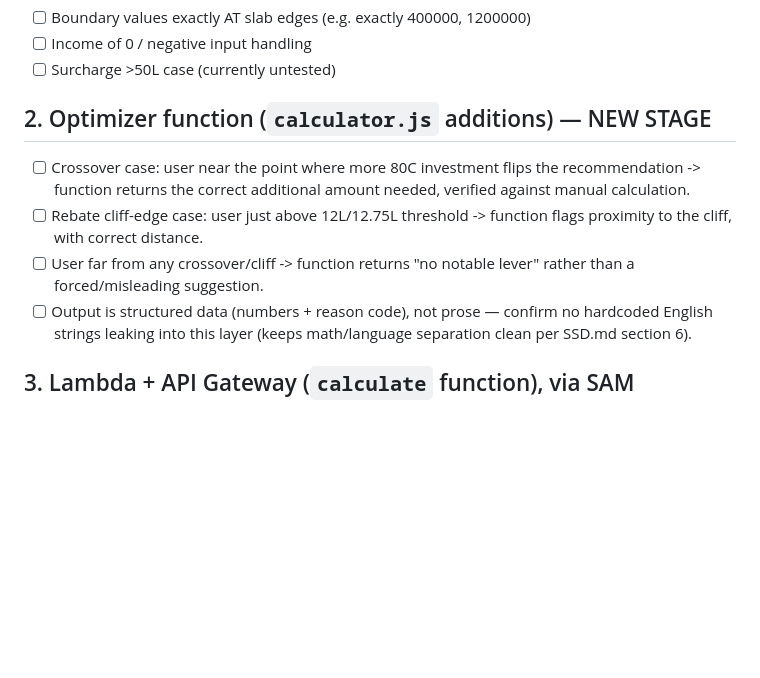
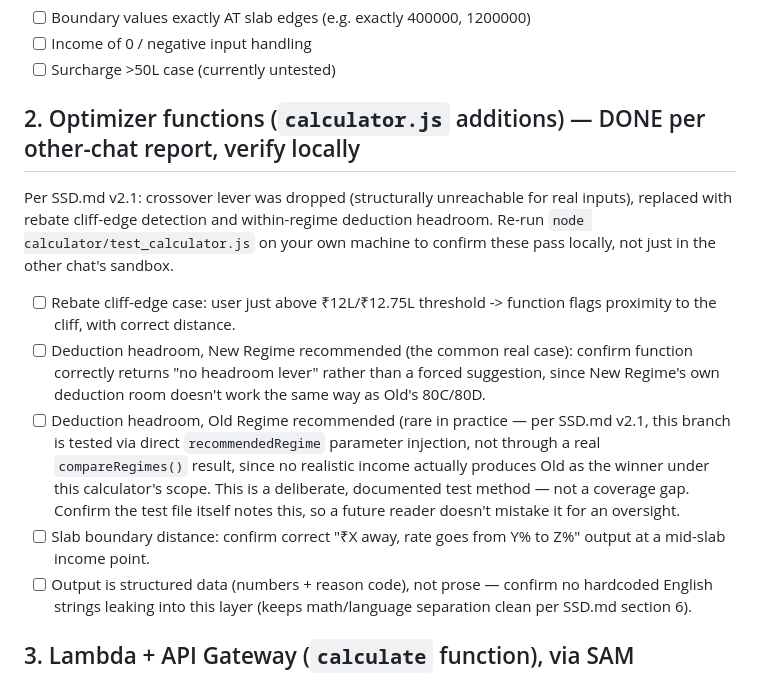
Before and after one commit to abhinav0singh/taxsaathi, a Markdown page: docs/TEST_PLAN.md, the part around the change. GitHub-like rendering; blank space fills up the shorter version.

Commit message:
Update PRD/SSD/Test Plan

```diff
--- a/docs/TEST_PLAN.md
+++ b/docs/TEST_PLAN.md
@@ -24,15 +24,28 @@ Still missing (add if time allows):
 - [ ] Income of 0 / negative input handling
 - [ ] Surcharge >50L case (currently untested)
 
-## 2. Optimizer function (`calculator.js` additions) — NEW STAGE
+## 2. Optimizer functions (`calculator.js` additions) — DONE per other-chat report, verify locally
 
-- [ ] Crossover case: user near the point where more 80C investment flips
-      the recommendation -> function returns the correct additional amount
-      needed, verified against manual calculation.
-- [ ] Rebate cliff-edge case: user just above 12L/12.75L threshold ->
+Per SSD.md v2.1: crossover lever was dropped (structurally unreachable for
+real inputs), replaced with rebate cliff-edge detection and within-regime
+deduction headroom. Re-run `node calculator/test_calculator.js` on your own
+machine to confirm these pass locally, not just in the other chat's sandbox.
+
+- [ ] Rebate cliff-edge case: user just above ₹12L/₹12.75L threshold ->
       function flags proximity to the cliff, with correct distance.
-- [ ] User far from any crossover/cliff -> function returns "no notable
-      lever" rather than a forced/misleading suggestion.
+- [ ] Deduction headroom, New Regime recommended (the common real case):
+      confirm function correctly returns "no headroom lever" rather than a
+      forced suggestion, since New Regime's own deduction room doesn't
+      work the same way as Old's 80C/80D.
+- [ ] Deduction headroom, Old Regime recommended (rare in practice — per
+      SSD.md v2.1, this branch is tested via direct `recommendedRegime`
+      parameter injection, not through a real `compareRegimes()` result,
+      since no realistic income actually produces Old as the winner under
+      this calculator's scope. This is a deliberate, documented test
+      method — not a coverage gap. Confirm the test file itself notes this,
+      so a future reader doesn't mistake it for an oversight.
+- [ ] Slab boundary distance: confirm correct "₹X away, rate goes from Y%
+      to Z%" output at a mid-slab income point.
 - [ ] Output is structured data (numbers + reason code), not prose —
       confirm no hardcoded English strings leaking into this layer
       (keeps math/language separation clean per SSD.md section 6).
```
